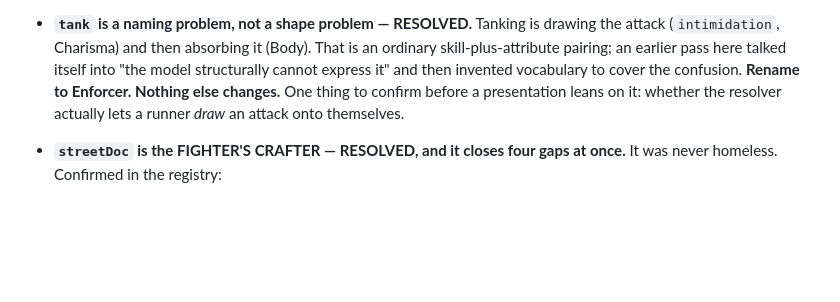
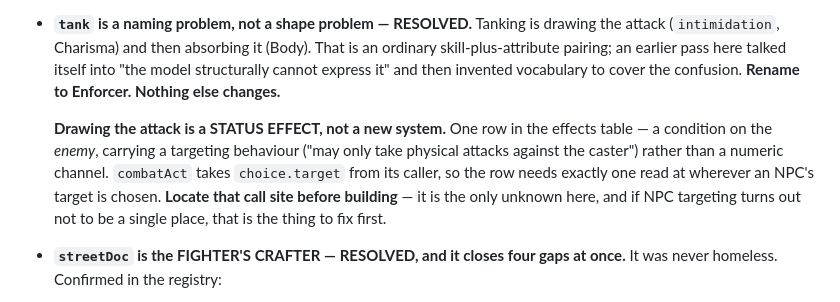
Before and after one commit to Arcaegium/mr-johnson, a Markdown page: docs/OVERHAUL-PLAN.md, the part around one of its changes. Drawn GitHub-style; blank space fills up the shorter version.

```diff
--- a/docs/OVERHAUL-PLAN.md
+++ b/docs/OVERHAUL-PLAN.md
@@ -240,8 +240,15 @@ Ordered by dependency. Do not skip ahead — later steps assume earlier ones.
   That is an ordinary skill-plus-attribute pairing; an earlier pass here talked
   itself into "the model structurally cannot express it" and then invented
   vocabulary to cover the confusion. **Rename to Enforcer. Nothing else
-  changes.** One thing to confirm before a presentation leans on it: whether
-  the resolver actually lets a runner *draw* an attack onto themselves.
+  changes.**
+
+  **Drawing the attack is a STATUS EFFECT, not a new system.** One row in the
+  effects table — a condition on the *enemy*, carrying a targeting behaviour
+  ("may only take physical attacks against the caster") rather than a numeric
+  channel. `combatAct` takes `choice.target` from its caller, so the row needs
+  exactly one read at wherever an NPC's target is chosen. **Locate that call
+  site before building** — it is the only unknown here, and if NPC targeting
+  turns out not to be a single place, that is the thing to fix first.
 
 - **`streetDoc` is the FIGHTER'S CRAFTER — RESOLVED, and it closes four gaps
   at once.** It was never homeless. Confirmed in the registry:
```
Also changed, not shown: other parts of docs/OVERHAUL-PLAN.md (+57 -2 lines).
